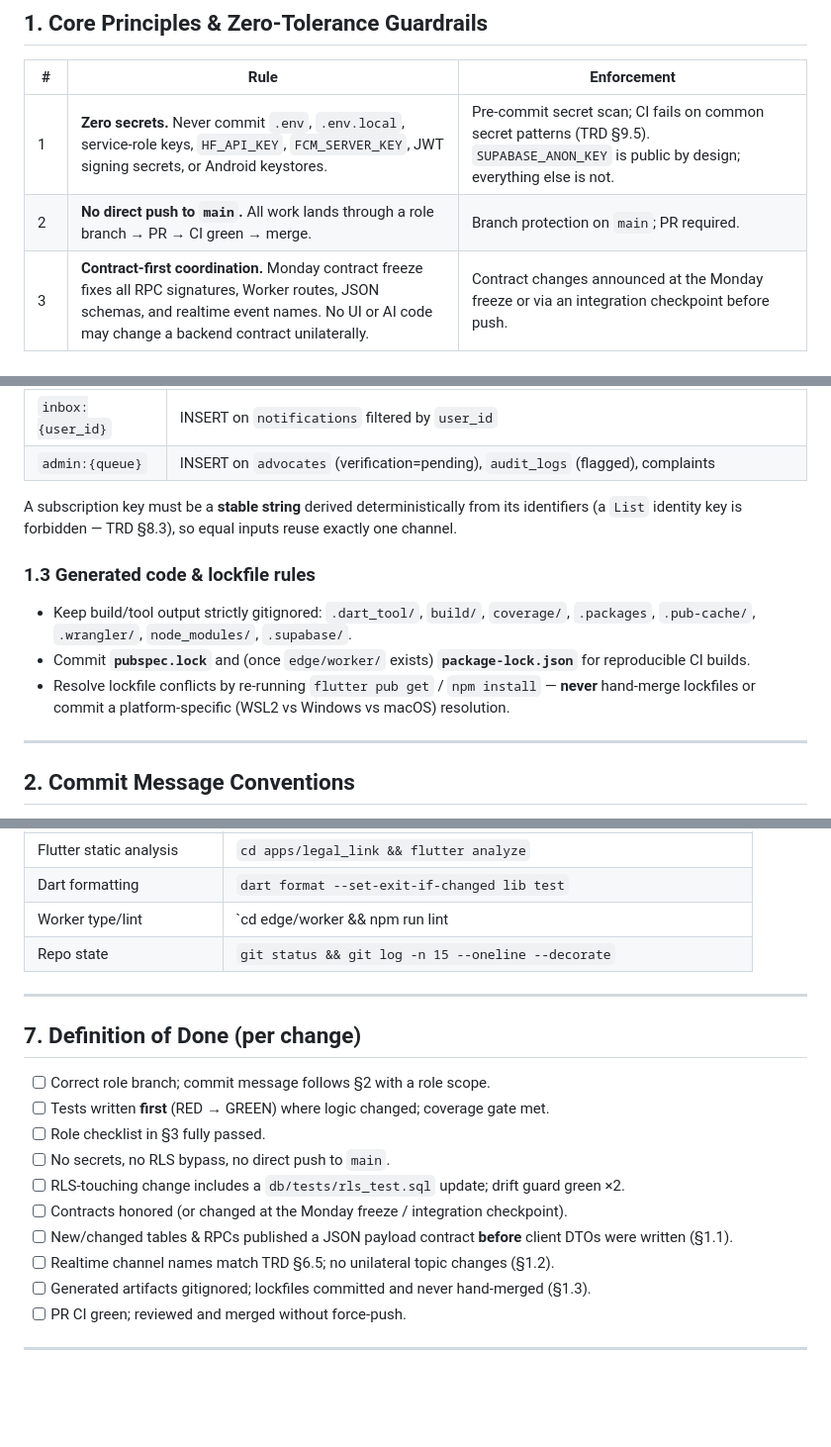
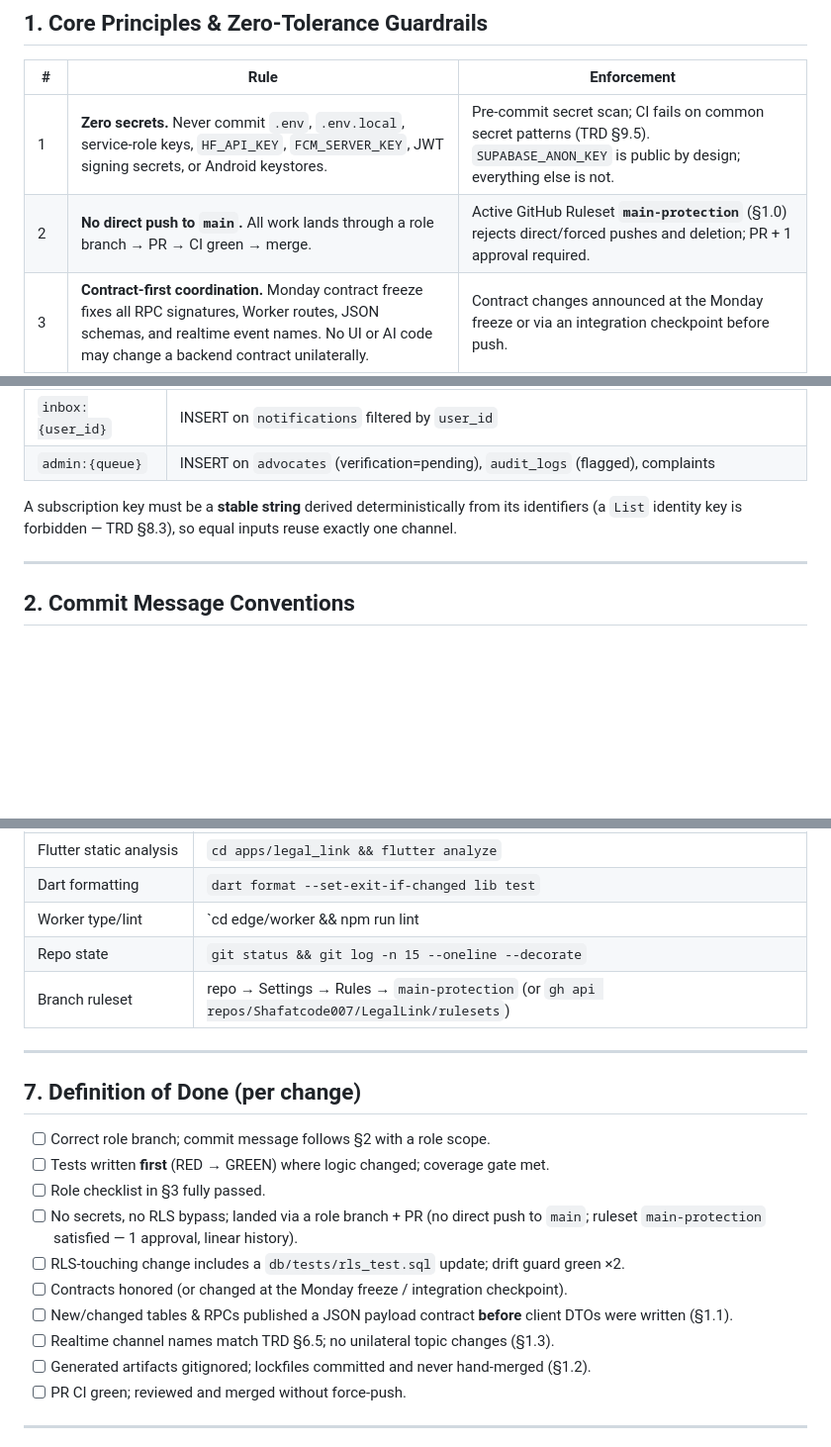
Before and after one commit to Shafatcode007/LegalLink, a Markdown page: docs/push&commit_rules.md, 3 parts joined by grey strips. Shown at 99% size. Rendered like a GitHub page; blank space fills up the shorter version.

```diff
--- a/docs/push&commit_rules.md
+++ b/docs/push&commit_rules.md
@@ -13,7 +13,7 @@ The environment is **WSL2 Ubuntu + native Docker Engine**; the Supabase CLI is t
 | # | Rule | Enforcement |
 |---|---|---|
 | 1 | **Zero secrets.** Never commit `.env`, `.env.local`, service-role keys, `HF_API_KEY`, `FCM_SERVER_KEY`, JWT signing secrets, or Android keystores. | Pre-commit secret scan; CI fails on common secret patterns (TRD §9.5). `SUPABASE_ANON_KEY` is public by design; everything else is not. |
-| 2 | **No direct push to `main`.** All work lands through a role branch → PR → CI green → merge. | Branch protection on `main`; PR required. |
+| 2 | **No direct push to `main`.** All work lands through a role branch → PR → CI green → merge. | Active GitHub Ruleset **`main-protection`** (§1.0) rejects direct/forced pushes and deletion; PR + 1 approval required. |
 | 3 | **Contract-first coordination.** Monday contract freeze fixes all RPC signatures, Worker routes, JSON schemas, and realtime event names. No UI or AI code may change a backend contract unilaterally. | Contract changes announced at the Monday freeze or via an integration checkpoint before push. |
 | 4 | **Migrations are additive per release.** No destructive schema change without one release of dual-compatibility (expand → migrate → contract). | TRD §11.5, ADR-013, `agent_rules.md` §2. |
 | 5 | **Every RLS-touching migration ships a test update.** | TRD §11.5(5) — PRs without a `db/tests/rls_test.sql` delta are rejected. |
@@ -46,12 +68,6 @@ Realtime channel/topic names are fixed by TRD §6.5 and **no role may alter thei
 | `admin:{queue}` | INSERT on `advocates` (verification=pending), `audit_logs` (flagged), complaints |
 
 A subscription key must be a **stable string** derived deterministically from its identifiers (a `List` identity key is forbidden — TRD §8.3), so equal inputs reuse exactly one channel.
-
-### 1.3 Generated code & lockfile rules
-
-- Keep build/tool output strictly gitignored: `.dart_tool/`, `build/`, `coverage/`, `.packages`, `.pub-cache/`, `.wrangler/`, `node_modules/`, `.supabase/`.
-- Commit **`pubspec.lock`** and (once `edge/worker/` exists) **`package-lock.json`** for reproducible CI builds.
-- Resolve lockfile conflicts by re-running `flutter pub get` / `npm install` — **never** hand-merge lockfiles or commit a platform-specific (WSL2 vs Windows vs macOS) resolution.
 
 ---
 
@@ -175,6 +191,7 @@ Database work additionally **must** pass the drift guard (§3.1.5) before push.
 | Dart formatting | `dart format --set-exit-if-changed lib test` |
 | Worker type/lint | `cd edge/worker && npm run lint || npx tsc --noEmit` |
 | Repo state | `git status && git log -n 15 --oneline --decorate` |
+| Branch ruleset | repo → Settings → Rules → `main-protection` (or `gh api repos/Shafatcode007/LegalLink/rulesets`) |
 
 ---
 
@@ -183,12 +200,12 @@ Database work additionally **must** pass the drift guard (§3.1.5) before push.
 - [ ] Correct role branch; commit message follows §2 with a role scope.
 - [ ] Tests written **first** (RED → GREEN) where logic changed; coverage gate met.
 - [ ] Role checklist in §3 fully passed.
-- [ ] No secrets, no RLS bypass, no direct push to `main`.
+- [ ] No secrets, no RLS bypass; landed via a role branch + PR (no direct push to `main`; ruleset `main-protection` satisfied — 1 approval, linear history).
 - [ ] RLS-touching change includes a `db/tests/rls_test.sql` update; drift guard green ×2.
 - [ ] Contracts honored (or changed at the Monday freeze / integration checkpoint).
 - [ ] New/changed tables & RPCs published a JSON payload contract **before** client DTOs were written (§1.1).
-- [ ] Realtime channel names match TRD §6.5; no unilateral topic changes (§1.2).
-- [ ] Generated artifacts gitignored; lockfiles committed and never hand-merged (§1.3).
+- [ ] Realtime channel names match TRD §6.5; no unilateral topic changes (§1.3).
+- [ ] Generated artifacts gitignored; lockfiles committed and never hand-merged (§1.2).
 - [ ] PR CI green; reviewed and merged without force-push.
 
 ---
```
Also changed, not shown: other parts of docs/push&commit_rules.md (+28 -6 lines).
